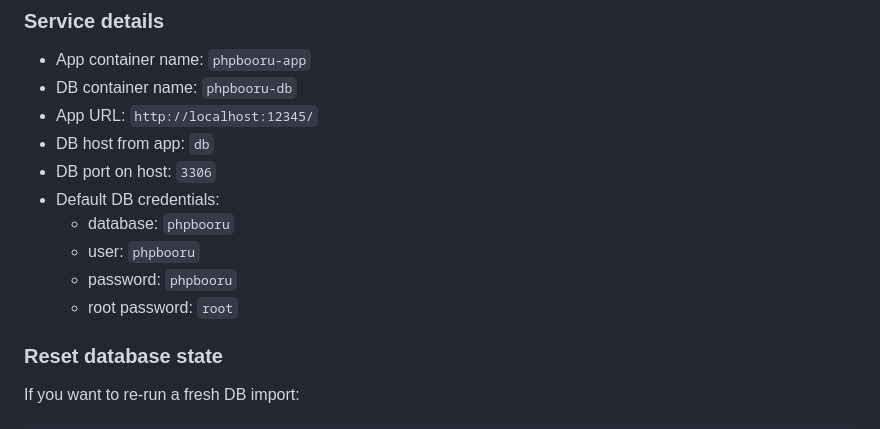
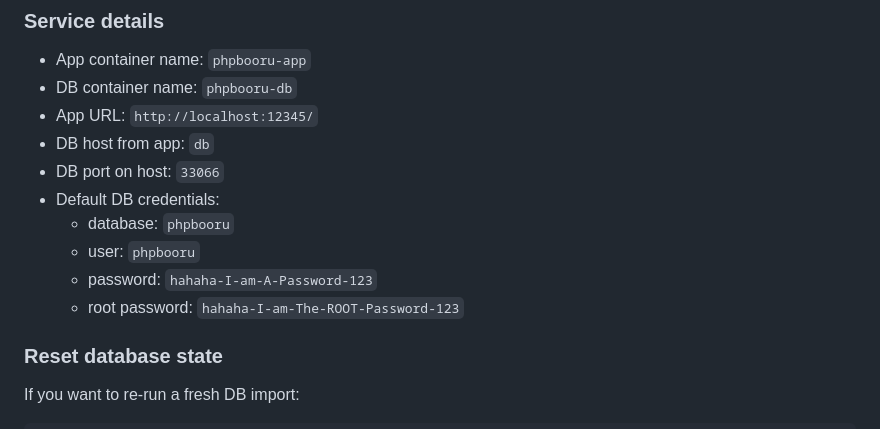
Before and after one commit to elitetheespeon/PHP-Booru, a Markdown page: README.md, the part around the change. Rendered like a GitHub page.

Commit message:
Updated database info in readme for docker

```diff
--- a/README.md
+++ b/README.md
@@ -91,12 +91,12 @@ On first start, the app container will:
 - DB container name: `phpbooru-db`
 - App URL: `http://localhost:12345/`
 - DB host from app: `db`
-- DB port on host: `3306`
+- DB port on host: `33066`
 - Default DB credentials:
   - database: `phpbooru`
   - user: `phpbooru`
-  - password: `phpbooru`
-  - root password: `root`
+  - password: `hahaha-I-am-A-Password-123`
+  - root password: `hahaha-I-am-The-ROOT-Password-123`
 
 ### Reset database state
 
```
